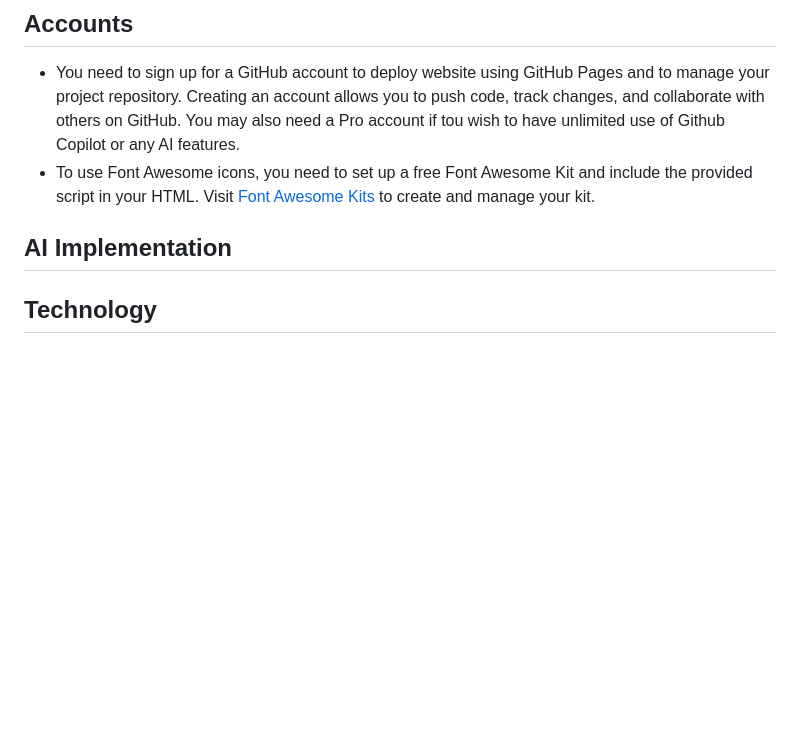
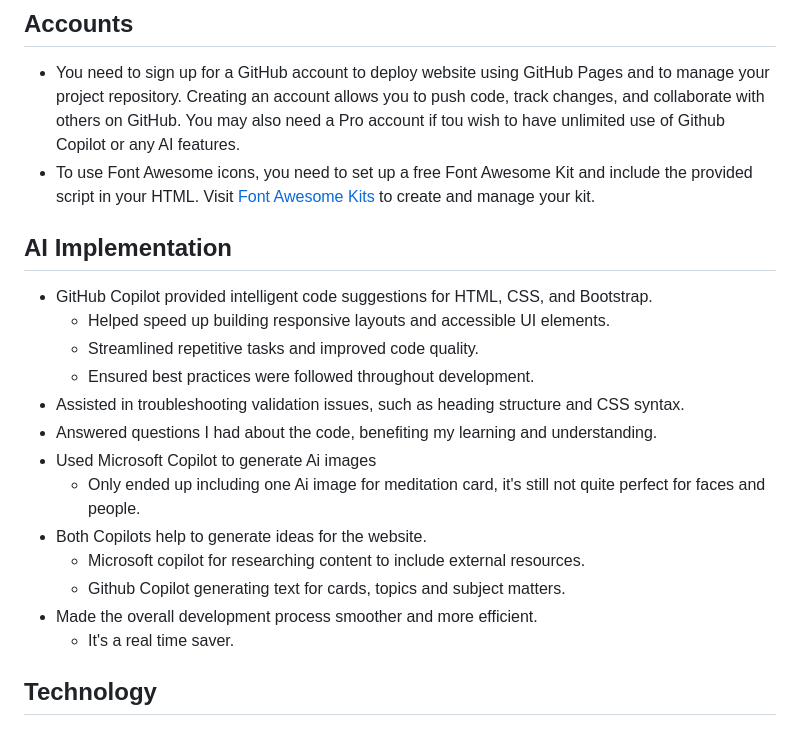
Before and after one commit to wen-l-liu/mental_health_project, a Markdown page: README.md, the part around the change. GitHub-like rendering; blank space fills up the shorter version.

Commit message:
README to include AI implementation details

```diff
--- a/README.md
+++ b/README.md
@@ -97,7 +97,22 @@ To deploy updates:
 ## Accounts
 - You need to sign up for a GitHub account to deploy website using GitHub Pages and to manage your project repository. Creating an account allows you to push code, track changes, and collaborate with others on GitHub. You may also need a Pro account if tou wish to have unlimited use of Github Copilot or any AI features.
 - To use Font Awesome icons, you need to set up a free Font Awesome Kit and include the provided script in your HTML. Visit [Font Awesome Kits](https://fontawesome.com/kits) to create and manage your kit.
+
 ## AI Implementation
+
+- GitHub Copilot provided intelligent code suggestions for HTML, CSS, and Bootstrap.
+    - Helped speed up building responsive layouts and accessible UI elements.
+    - Streamlined repetitive tasks and improved code quality.
+    - Ensured best practices were followed throughout development.
+- Assisted in troubleshooting validation issues, such as heading structure and CSS syntax.
+- Answered questions I had about the code, benefiting my learning and understanding.
+- Used Microsoft Copilot to generate Ai images
+    - Only ended up including one Ai image for meditation card, it's still not quite perfect for faces and people.
+- Both Copilots help to generate ideas for the website.
+    - Microsoft copilot for researching content to include external resources.
+    - Github Copilot generating text for cards, topics and subject matters.
+- Made the overall development process smoother and more efficient.
+    - It's a real time saver.
 
 ## Technology
 ### Built with:
```
